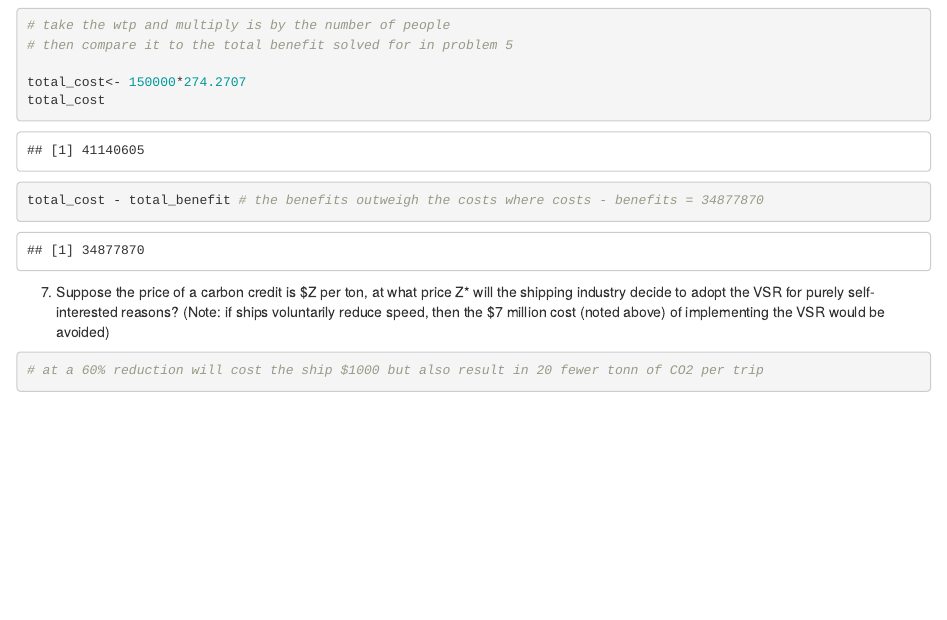
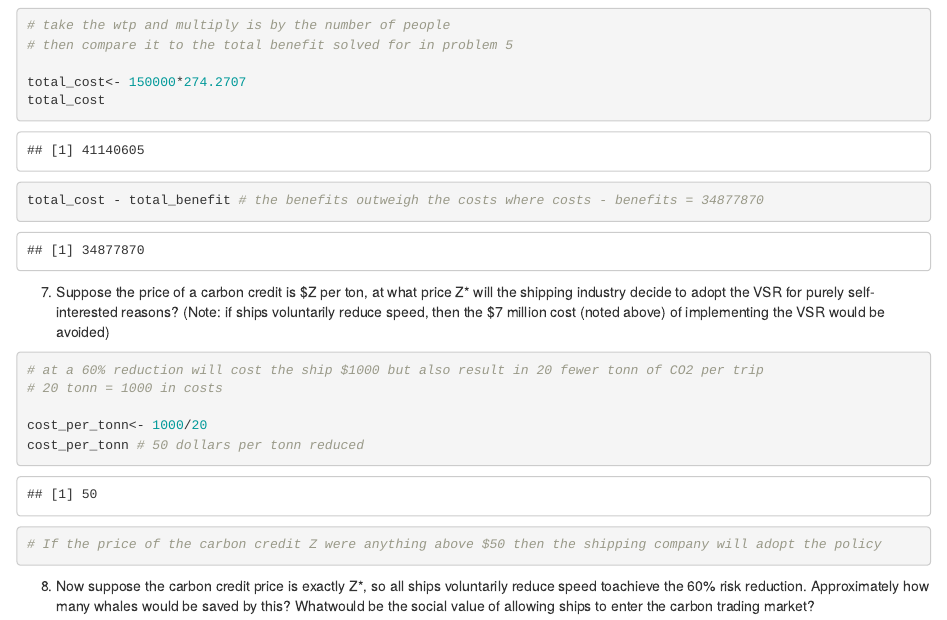
Before and after one commit to tcobian/Econ_Assignmnet-3, an R Markdown document (HW#3.Rmd): the page in a window 1100 px wide, from 5170 px down. Rendered offline with R 4.5, knitr and Pandoc, with nearby package versions; some code elsewhere in the file could not run offline.

Commit message:
Problem 7 done

````diff
--- a/HW#3.Rmd
+++ b/HW#3.Rmd
@@ -195,6 +195,18 @@ total_cost - total_benefit # the benefits outweigh the costs where costs - benef
 
 ```{r}
 # at a 60% reduction will cost the ship $1000 but also result in 20 fewer tonn of CO2 per trip
+# 20 tonn = 1000 in costs
+
+cost_per_tonn<- 1000/20
+cost_per_tonn # 50 dollars per tonn reduced
+
+# If the price of the carbon credit Z were anything above $50 then the shipping company will adopt the policy
+
+```
+
+8. Now suppose the carbon credit price is exactly Z*, so all ships voluntarily reduce speed toachieve the 60% risk reduction. Approximately how many whales would be saved by this? Whatwould be the social value of allowing ships to enter the carbon trading market?
+
+```{r}
 
 
 
````
